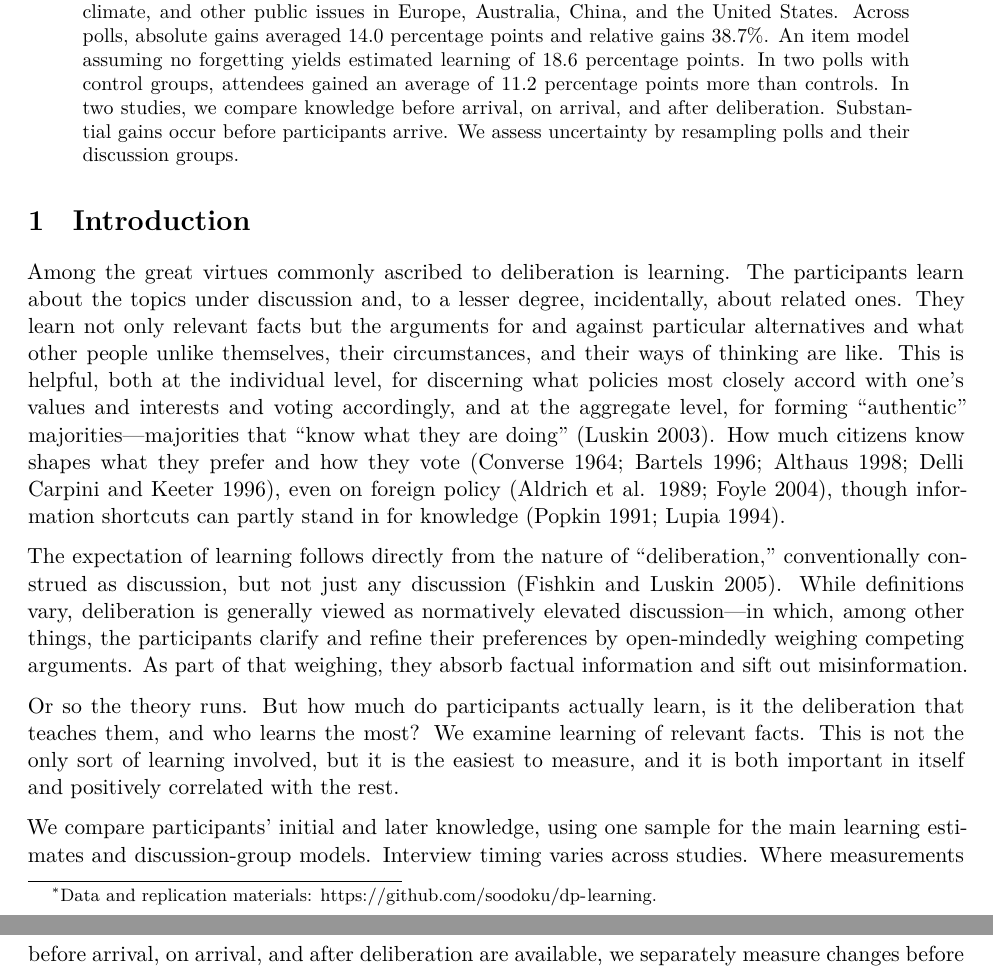
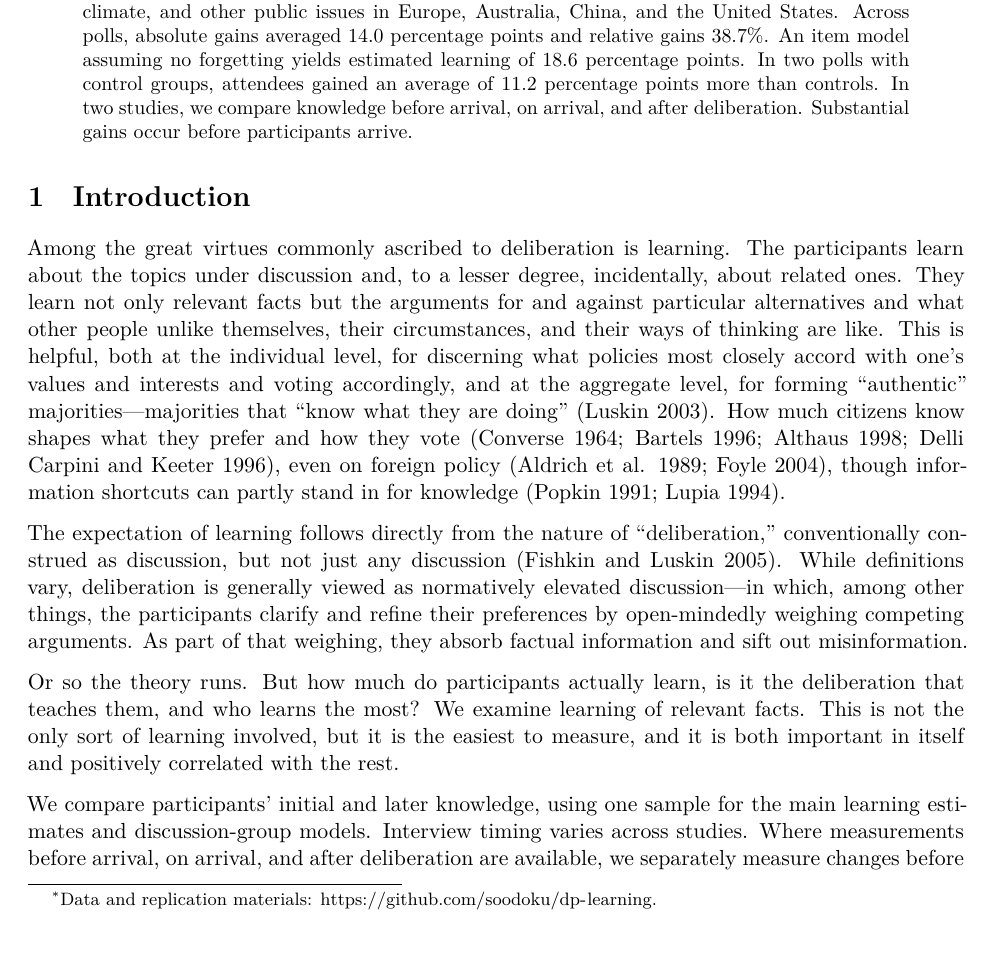
Before and after one commit to soodoku/dp-learning, an R Markdown document (ms/main.Rmd): two parts of pages 1 and 2 of 41 before the commit and part of page 1 of 41 after it, the two joined at a grey line, cut so that both start at the same text. The pictures show the output file ms/main.pdf that the author committed with the source.

Commit message:
Remove bootstrap detail from the abstract

````diff
--- a/ms/main.Rmd
+++ b/ms/main.Rmd
@@ -93,7 +93,7 @@ reading <- models[models$model == "briefing" & models$term == "read_briefing", ]
 ```
 
 \begin{abstract}
-We study factual learning among `r count(size("core", "n"))` participants in `r size("core", "groups")` discussion groups across `r size("core", "polls")` Deliberative Polls held between `r min(polls$year)` and `r max(polls$year)`. The polls address elections, energy, health, crime, climate, and other public issues in Europe, Australia, China, and the United States. Across polls, absolute gains averaged `r pp(pooled("raw, pooled")$estimate)` percentage points and relative gains `r pp(pooled("relative, pooled")$estimate)`\%. An item model assuming no forgetting yields estimated learning of `r pp(pooled("guessing adjusted, pooled")$estimate)` percentage points. In two polls with control groups, attendees gained an average of `r pp(control_average("raw")$estimate)` percentage points more than controls. In `r prose_count(dplyr::n_distinct(phase_balanced$poll_id))` studies, we compare knowledge before arrival, on arrival, and after deliberation. Substantial gains occur before participants arrive. We assess uncertainty by resampling polls and their discussion groups.
+We study factual learning among `r count(size("core", "n"))` participants in `r size("core", "groups")` discussion groups across `r size("core", "polls")` Deliberative Polls held between `r min(polls$year)` and `r max(polls$year)`. The polls address elections, energy, health, crime, climate, and other public issues in Europe, Australia, China, and the United States. Across polls, absolute gains averaged `r pp(pooled("raw, pooled")$estimate)` percentage points and relative gains `r pp(pooled("relative, pooled")$estimate)`\%. An item model assuming no forgetting yields estimated learning of `r pp(pooled("guessing adjusted, pooled")$estimate)` percentage points. In two polls with control groups, attendees gained an average of `r pp(control_average("raw")$estimate)` percentage points more than controls. In `r prose_count(dplyr::n_distinct(phase_balanced$poll_id))` studies, we compare knowledge before arrival, on arrival, and after deliberation. Substantial gains occur before participants arrive.
 \end{abstract}
 
 # Introduction
````
Also changed, not shown: ms/main.pdf.
